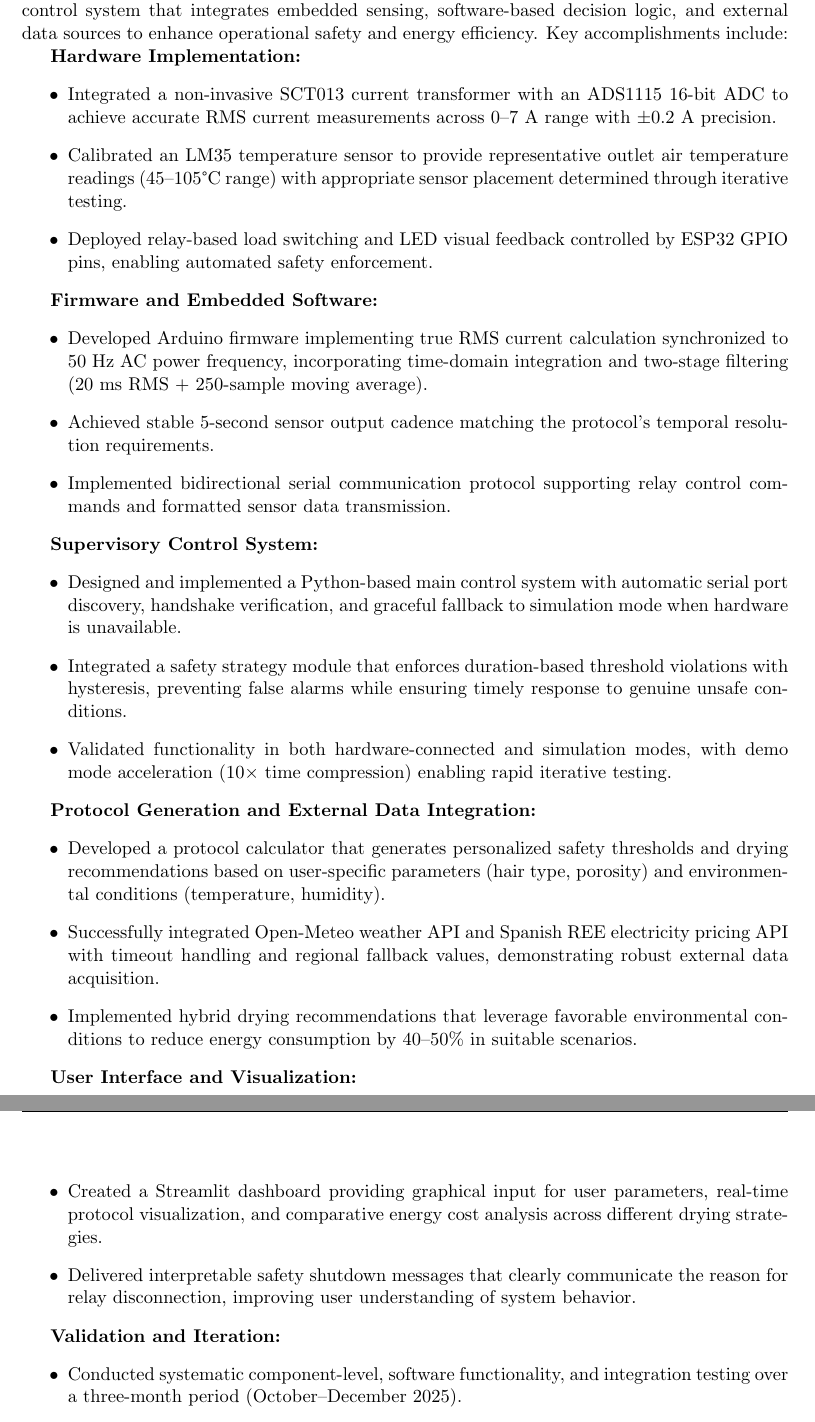
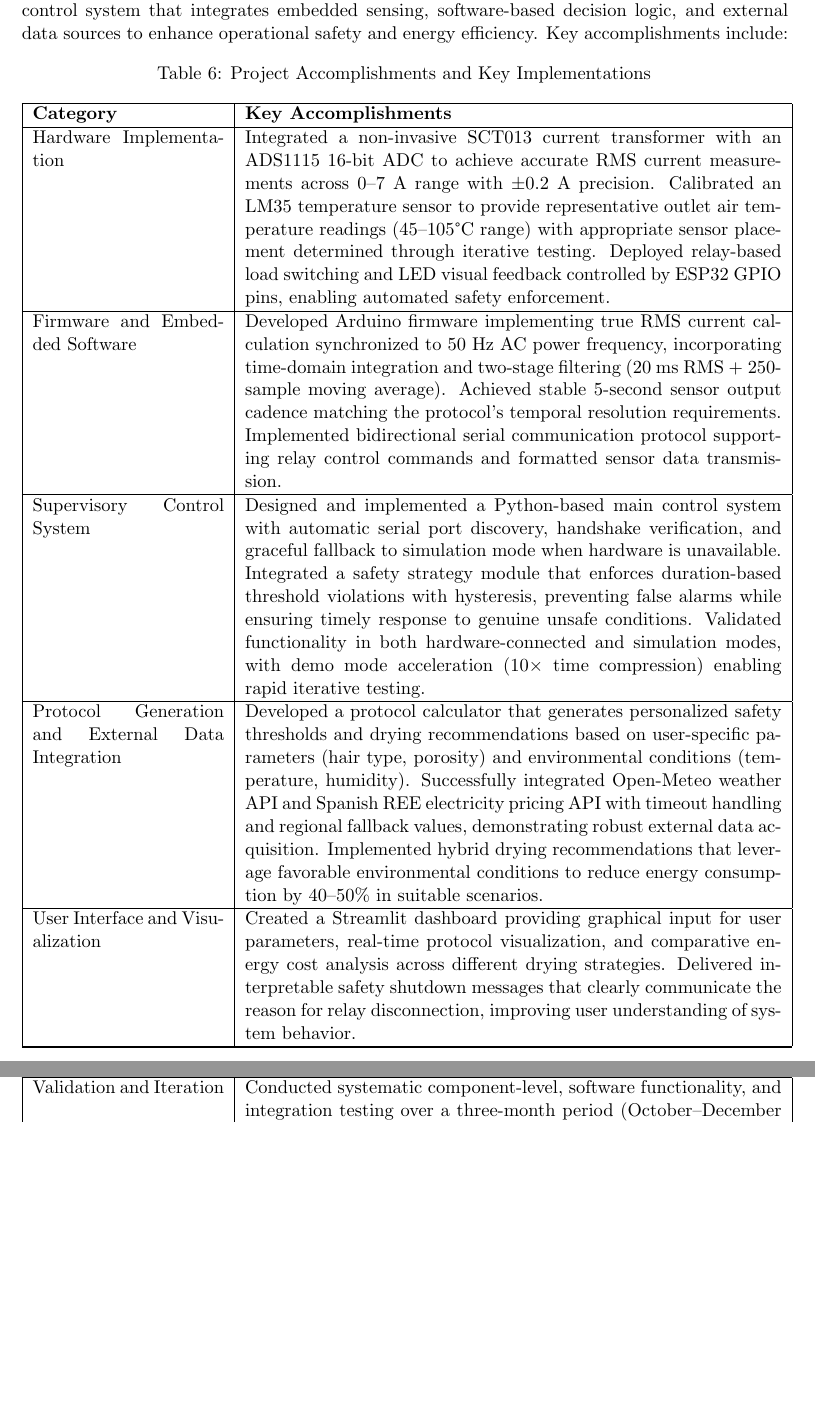
Before and after one commit to sdcastanedaa-max/Control-Automation, a LaTeX paper (FinalProjectReport_CAPUEE/main.tex): two parts of pages 25 and 26 of 28, joined at a grey line, cut so that both start at the same text, the shorter picture padded with empty space. Compiled offline with pdfLaTeX.

Commit message:
Convert accomplishments section to longtable for page-spanning support

```diff
--- a/FinalProjectReport_CAPUEE/main.tex
+++ b/FinalProjectReport_CAPUEE/main.tex
@@ -945,43 +945,10 @@ Despite these limitations, the prototype successfully validates the core concept
 
 This project successfully designed, implemented, and validated a functional smart hair dryer control system that integrates embedded sensing, software-based decision logic, and external data sources to enhance operational safety and energy efficiency. Key accomplishments include:
 
-\textbf{Hardware Implementation:}
-\begin{itemize}
-  \item Integrated a non-invasive SCT013 current transformer with an ADS1115 16-bit ADC to achieve accurate RMS current measurements across 0--7 A range with $\pm 0.2$ A precision.
-  \item Calibrated an LM35 temperature sensor to provide representative outlet air temperature readings (45--105°C range) with appropriate sensor placement determined through iterative testing.
-  \item Deployed relay-based load switching and LED visual feedback controlled by ESP32 GPIO pins, enabling automated safety enforcement.
-\end{itemize}
-
-\textbf{Firmware and Embedded Software:}
-\begin{itemize}
-  \item Developed Arduino firmware implementing true RMS current calculation synchronized to 50 Hz AC power frequency, incorporating time-domain integration and two-stage filtering (20 ms RMS + 250-sample moving average).
-  \item Achieved stable 5-second sensor output cadence matching the protocol's temporal resolution requirements.
-  \item Implemented bidirectional serial communication protocol supporting relay control commands and formatted sensor data transmission.
-\end{itemize}
-
-\textbf{Supervisory Control System:}
-\begin{itemize}
-  \item Designed and implemented a Python-based main control system with automatic serial port discovery, handshake verification, and graceful fallback to simulation mode when hardware is unavailable.
-  \item Integrated a safety strategy module that enforces duration-based threshold violations with hysteresis, preventing false alarms while ensuring timely response to genuine unsafe conditions.
-  \item Validated functionality in both hardware-connected and simulation modes, with demo mode acceleration (10× time compression) enabling rapid iterative testing.
-\end{itemize}
-
-\textbf{Protocol Generation and External Data Integration:}
-\begin{itemize}
-  \item Developed a protocol calculator that generates personalized safety thresholds and drying recommendations based on user-specific parameters (hair type, porosity) and environmental conditions (temperature, humidity).
-  \item Successfully integrated Open-Meteo weather API and Spanish REE electricity pricing API with timeout handling and regional fallback values, demonstrating robust external data acquisition.
-  \item Implemented hybrid drying recommendations that leverage favorable environmental conditions to reduce energy consumption by 40--50\% in suitable scenarios.
-\end{itemize}
-
-\textbf{User Interface and Visualization:}
-\begin{itemize}
-  \item Created a Streamlit dashboard providing graphical input for user parameters, real-time protocol visualization, and comparative energy cost analysis across different drying strategies.
-  \item Delivered interpretable safety shutdown messages that clearly communicate the reason for relay disconnection, improving user understanding of system behavior.
-\end{itemize}
-
-\textbf{Validation and Iteration:}
-\begin{itemize}
-  \item Conducted systematic component-level, software functionality, and integration testing over a three-month period (October--December 2025).
-  \item Identified and resolved critical issues including temperature sensor placement, RMS calculation formula errors, voltage calibration bugs, and false alarm triggers through iterative refinement.
-  \item Documented testing timeline with clear traceability between identified issues and implemented mitigations.
-\end{itemize}
+\begin{longtable}{|p{0.25\textwidth}|p{0.70\textwidth}|}
+\caption{Project Accomplishments and Key Implementations}
+\label{tab:accomplishments} \\
+\hline
+\textbf{Category} & \textbf{Key Accomplishments} \\
+\hline
+\endfirsthead
@@ -987,0 +958 @@ This project successfully designed, implemented, and validated a functional smar
+\endhead
@@ -988,3 +963,16 @@ This project successfully designed, implemented, and validated a functional smar
+Hardware Implementation & Integrated a non-invasive SCT013 current transformer with an ADS1115 16-bit ADC to achieve accurate RMS current measurements across 0--7 A range with $\pm 0.2$ A precision. Calibrated an LM35 temperature sensor to provide representative outlet air temperature readings (45--105°C range) with appropriate sensor placement determined through iterative testing. Deployed relay-based load switching and LED visual feedback controlled by ESP32 GPIO pins, enabling automated safety enforcement. \\
+\hline
+Firmware and Embedded Software & Developed Arduino firmware implementing true RMS current calculation synchronized to 50 Hz AC power frequency, incorporating time-domain integration and two-stage filtering (20 ms RMS + 250-sample moving average). Achieved stable 5-second sensor output cadence matching the protocol's temporal resolution requirements. Implemented bidirectional serial communication protocol supporting relay control commands and formatted sensor data transmission. \\
+\hline
+Supervisory Control System & Designed and implemented a Python-based main control system with automatic serial port discovery, handshake verification, and graceful fallback to simulation mode when hardware is unavailable. Integrated a safety strategy module that enforces duration-based threshold violations with hysteresis, preventing false alarms while ensuring timely response to genuine unsafe conditions. Validated functionality in both hardware-connected and simulation modes, with demo mode acceleration (10× time compression) enabling rapid iterative testing. \\
+\hline
+Protocol Generation and External Data Integration & Developed a protocol calculator that generates personalized safety thresholds and drying recommendations based on user-specific parameters (hair type, porosity) and environmental conditions (temperature, humidity). Successfully integrated Open-Meteo weather API and Spanish REE electricity pricing API with timeout handling and regional fallback values, demonstrating robust external data acquisition. Implemented hybrid drying recommendations that leverage favorable environmental conditions to reduce energy consumption by 40--50\% in suitable scenarios. \\
+\hline
+User Interface and Visualization & Created a Streamlit dashboard providing graphical input for user parameters, real-time protocol visualization, and comparative energy cost analysis across different drying strategies. Delivered interpretable safety shutdown messages that clearly communicate the reason for relay disconnection, improving user understanding of system behavior. \\
+\hline
+Validation and Iteration & Conducted systematic component-level, software functionality, and integration testing over a three-month period (October--December 2025). Identified and resolved critical issues including temperature sensor placement, RMS calculation formula errors, voltage calibration bugs, and false alarm triggers through iterative refinement. Documented testing timeline with clear traceability between identified issues and implemented mitigations. \\
+\hline
+\end{longtable}
 
 The prototype successfully demonstrated feasibility of intelligent household appliance control in a realistic operating environment using commercially available components and open-source software frameworks.
 
```
Also changed, not shown: FinalProjectReport_CAPUEE/main.tex (7 more changed lines), 2 other files.
